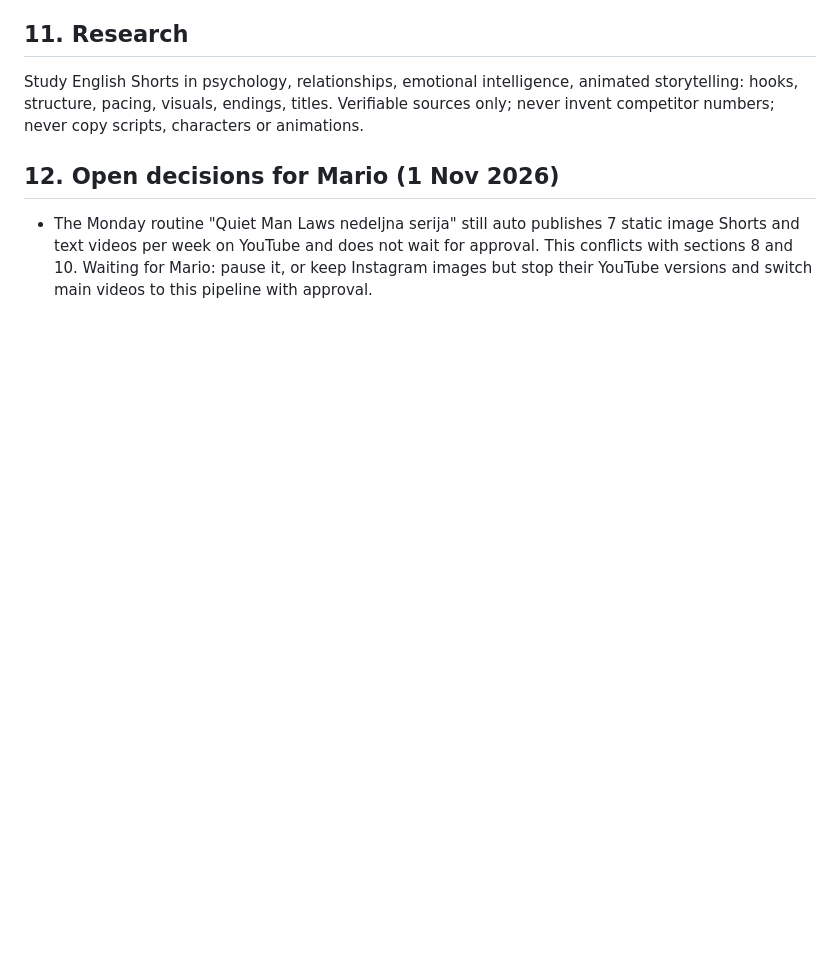
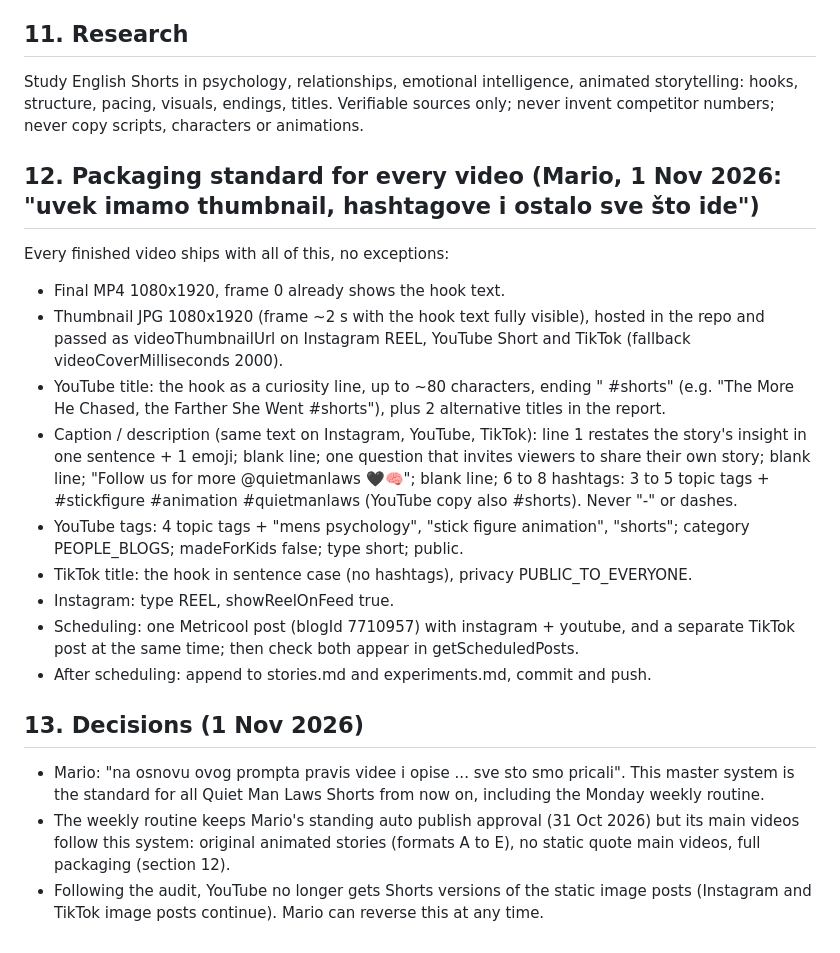
Before and after one commit to mariomiladinovic10-alt/ig-media, a Markdown page: tools/animate/MASTER.md, the part around the change. Drawn GitHub-style; blank space fills up the shorter version.

Commit message:
master: packaging standard and decisions (1 Nov)
Co-Authored-By: Claude Opus 5.5 <noreply@anthropic.com>
Claude-Session: https://claude.ai/code/session_0161sGUaBPpzdxBw4cYYiNFe

```diff
--- a/tools/animate/MASTER.md
+++ b/tools/animate/MASTER.md
@@ -74,5 +74,19 @@ Log per video: id, title, topic, hook, script, duration, format, publish date, a
 ## 11. Research
 Study English Shorts in psychology, relationships, emotional intelligence, animated storytelling: hooks, structure, pacing, visuals, endings, titles. Verifiable sources only; never invent competitor numbers; never copy scripts, characters or animations.
 
-## 12. Open decisions for Mario (1 Nov 2026)
-- The Monday routine "Quiet Man Laws nedeljna serija" still auto publishes 7 static image Shorts and text videos per week on YouTube and does not wait for approval. This conflicts with sections 8 and 10. Waiting for Mario: pause it, or keep Instagram images but stop their YouTube versions and switch main videos to this pipeline with approval.
+## 12. Packaging standard for every video (Mario, 1 Nov 2026: "uvek imamo thumbnail, hashtagove i ostalo sve što ide")
+Every finished video ships with all of this, no exceptions:
+- Final MP4 1080x1920, frame 0 already shows the hook text.
+- Thumbnail JPG 1080x1920 (frame ~2 s with the hook text fully visible), hosted in the repo and passed as videoThumbnailUrl on Instagram REEL, YouTube Short and TikTok (fallback videoCoverMilliseconds 2000).
+- YouTube title: the hook as a curiosity line, up to ~80 characters, ending " #shorts" (e.g. "The More He Chased, the Farther She Went #shorts"), plus 2 alternative titles in the report.
+- Caption / description (same text on Instagram, YouTube, TikTok): line 1 restates the story's insight in one sentence + 1 emoji; blank line; one question that invites viewers to share their own story; blank line; "Follow us for more @quietmanlaws 🖤🧠"; blank line; 6 to 8 hashtags: 3 to 5 topic tags + #stickfigure #animation #quietmanlaws (YouTube copy also #shorts). Never "-" or dashes.
+- YouTube tags: 4 topic tags + "mens psychology", "stick figure animation", "shorts"; category PEOPLE_BLOGS; madeForKids false; type short; public.
+- TikTok title: the hook in sentence case (no hashtags), privacy PUBLIC_TO_EVERYONE.
+- Instagram: type REEL, showReelOnFeed true.
+- Scheduling: one Metricool post (blogId 7710957) with instagram + youtube, and a separate TikTok post at the same time; then check both appear in getScheduledPosts.
+- After scheduling: append to stories.md and experiments.md, commit and push.
+
+## 13. Decisions (1 Nov 2026)
+- Mario: "na osnovu ovog prompta pravis videe i opise ... sve sto smo pricali". This master system is the standard for all Quiet Man Laws Shorts from now on, including the Monday weekly routine.
+- The weekly routine keeps Mario's standing auto publish approval (31 Oct 2026) but its main videos follow this system: original animated stories (formats A to E), no static quote main videos, full packaging (section 12).
+- Following the audit, YouTube no longer gets Shorts versions of the static image posts (Instagram and TikTok image posts continue). Mario can reverse this at any time.
```
